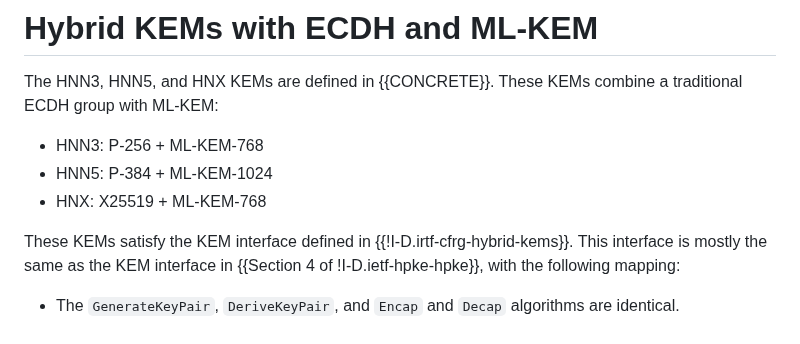
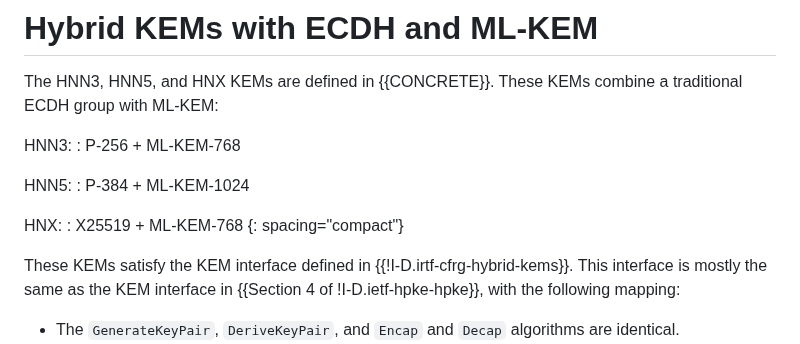
Before and after one commit to hpkewg/hpke-pq, a Markdown page: draft-ietf-hpke-pq.md, the part around the change. GitHub-like rendering.

Commit message:
Update draft-ietf-hpke-pq.md
Co-authored-by: Martin Thomson <mt@lowentropy.net>

```diff
--- a/draft-ietf-hpke-pq.md
+++ b/draft-ietf-hpke-pq.md
@@ -192,9 +192,15 @@ specified in {{ml-kem-iana-table}}.
 The HNN3, HNN5, and HNX KEMs are defined in {{CONCRETE}}.  These KEMs combine a
 traditional ECDH group with ML-KEM:
 
-* HNN3: P-256 + ML-KEM-768
-* HNN5: P-384 + ML-KEM-1024
-* HNX: X25519 + ML-KEM-768
+HNN3:
+: P-256 + ML-KEM-768
+
+HNN5:
+: P-384 + ML-KEM-1024
+
+HNX:
+: X25519 + ML-KEM-768
+{: spacing="compact"}
 
 These KEMs satisfy the KEM interface defined in {{!I-D.irtf-cfrg-hybrid-kems}}.
 This interface is mostly the same as the KEM interface in {{Section 4 of
```
